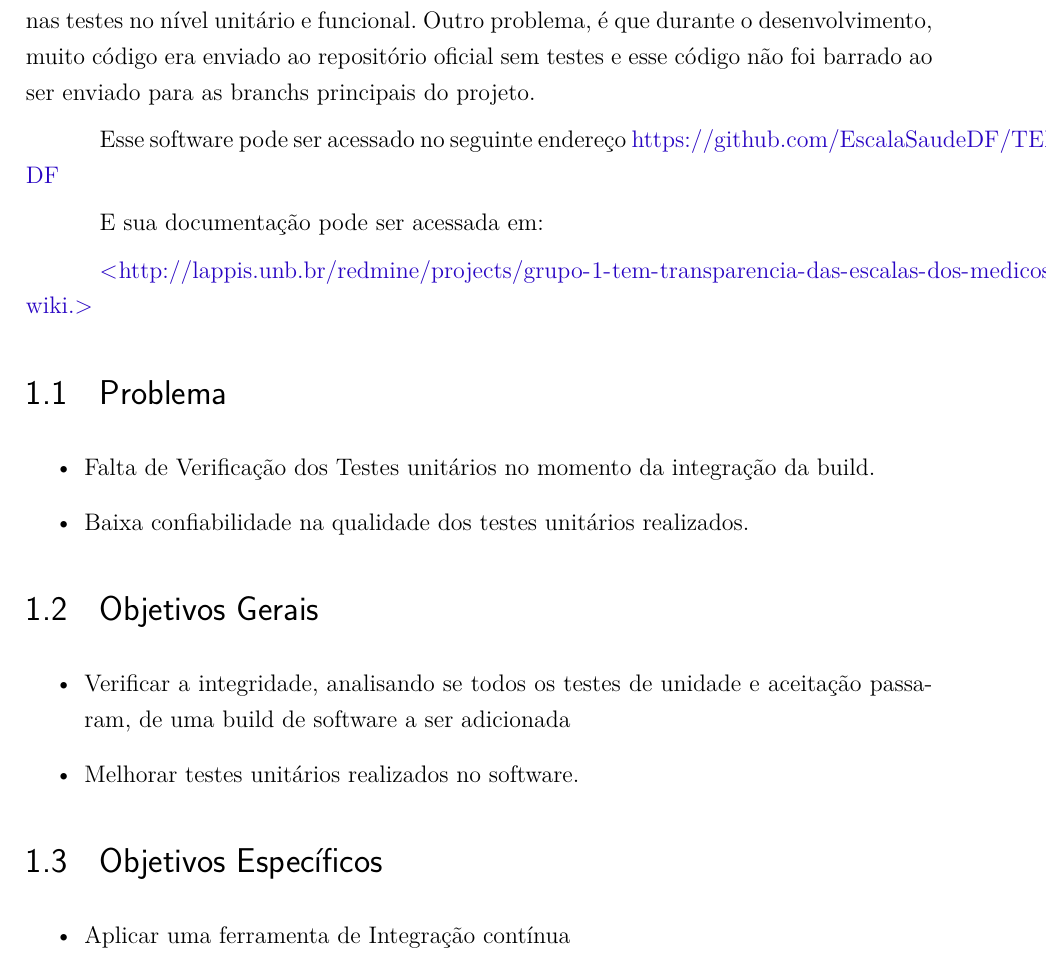
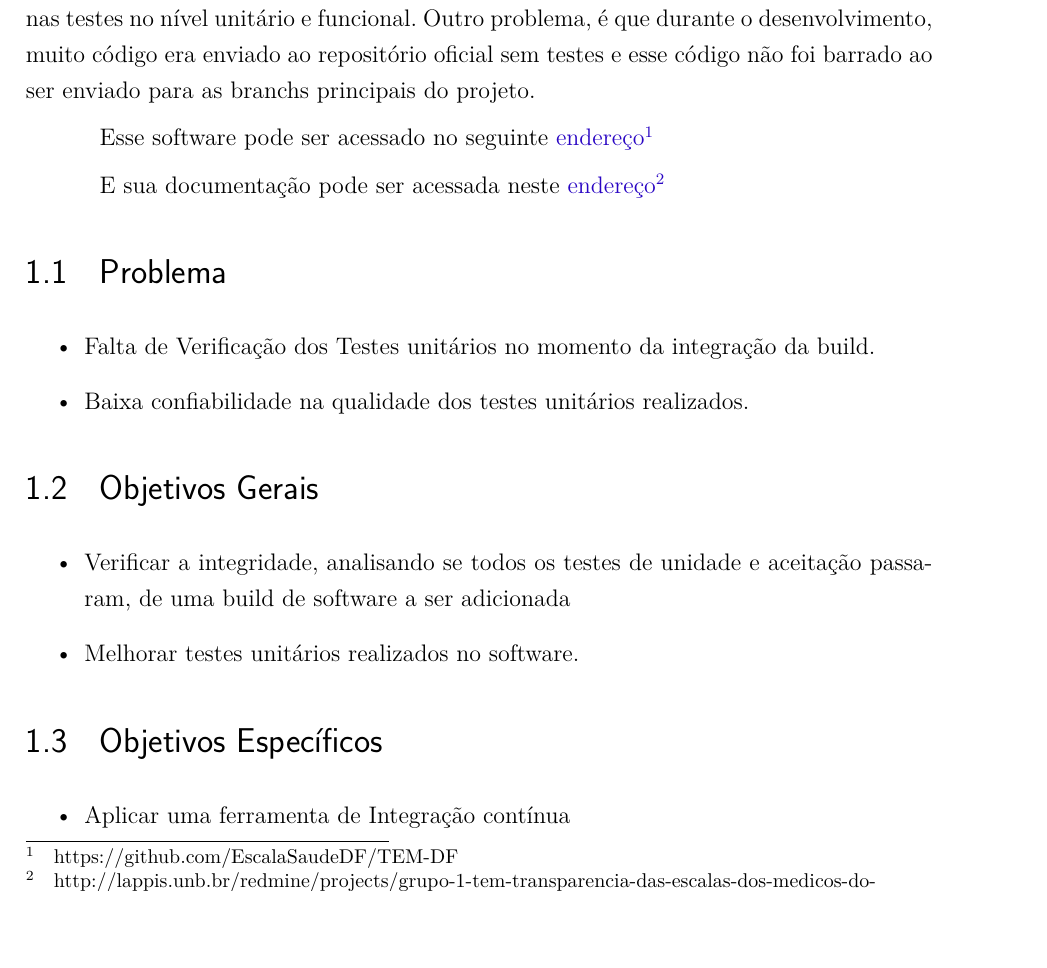
Before and after one commit to VV-2016-1/relatorio, a LaTeX thesis (tcc.tex, which reads editaveis/textual/introducao.tex, fixos/pacotes.tex): part of page 5 of 11, cut so that both start at the same text. Compiled offline with pdfLaTeX.

Commit message:
Adicionando links nos endereços e footernotes

```diff
--- a/editaveis/textual/introducao.tex
+++ b/editaveis/textual/introducao.tex
@@ -6,12 +6,11 @@ O TEM-DF (Tranparência de Escalas Médicas do DF) é um software que visa apres
 O projeto foi desenvolvido por alunos da Faculdade do Gama - UnB, nas disciplinas de GPP e MDS e uma das restrições de qualidade do projeto é cobertura de testes acima de 90\%. Porém, por ter sido desenvolvido por programadores iniciantes, boa parte dos testes, mesmo os que passaram, não eram de boa qualidade, ou seja os casos não estão contemplando o particionamento de equivalência e os valores limites. Além de conter apenas testes no nível unitário e funcional. Outro problema, é que durante o desenvolvimento, muito código era enviado ao repositório oficial sem testes e esse código não foi barrado ao ser enviado para as branchs principais do projeto.
 
 
-Esse software pode ser acessado no seguinte \hypertarget{tem-df}{endereço}
-\hyperlink{tem-df}{https://github.com/EscalaSaudeDF/TEM-DF}
+Esse software pode ser acessado no seguinte \href{https://github.com/EscalaSaudeDF/TEM-DF}{endereço}%
+\footnote{https://github.com/EscalaSaudeDF/TEM-DF}
 
-E sua documentação pode ser acessada em:
-
-\url{http://lappis.unb.br/redmine/projects/grupo-1-tem-transparencia-das-escalas-dos-medicos-do-df/wiki.}
+E sua documentação pode ser acessada neste \href{http://lappis.unb.br/redmine/projects/grupo-1-tem-transparencia-das-escalas-dos-medicos-do-df/wiki}{endereço}%.
+\footnote{http://lappis.unb.br/redmine/projects/grupo-1-tem-transparencia-das-escalas-dos-medicos-do-df/wiki}
 
 
 \section{Problema}
--- a/fixos/pacotes.tex
+++ b/fixos/pacotes.tex
@@ -16,3 +16,4 @@
 \usepackage{placeins}
 \usepackage{longtable}
 \usepackage{hyperref}
+\usepackage{endnotes}
```
Also changed, not shown: editaveis/textual/introducao.tex (3 more changed lines).
